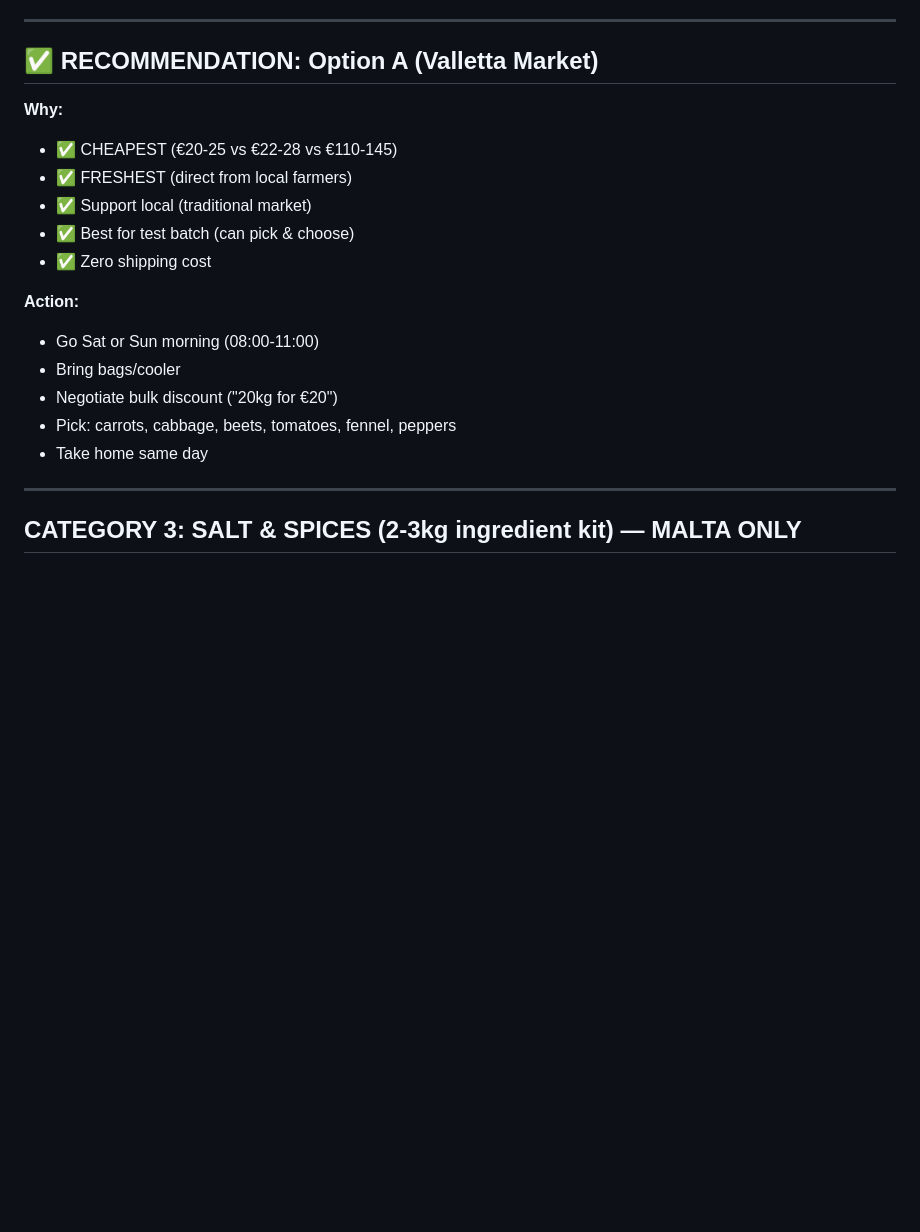
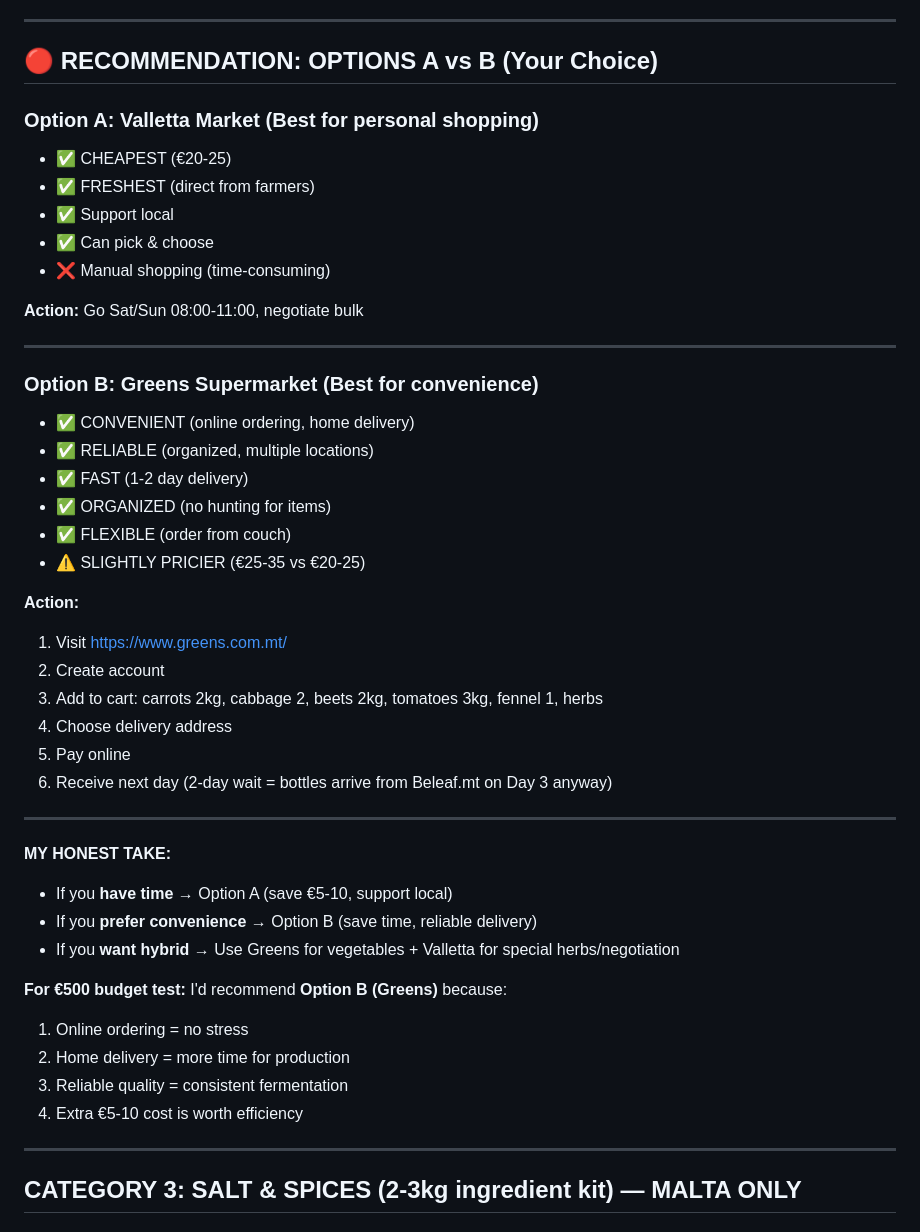
Before and after one commit to anastasianydegger-afk/emilio-business, a Markdown page: SHOPPING_LIST.md, the part around one of its changes. Drawn GitHub-style; blank space fills up the shorter version.

Commit message:
SHOPPING_LIST: Added Greens Supermarket as vegetable/ingredient supplier option (online ordering + home delivery)

```diff
--- a/SHOPPING_LIST.md
+++ b/SHOPPING_LIST.md
@@ -102,21 +121,47 @@
 
 ---
 
-## ✅ RECOMMENDATION: **Option A (Valletta Market)**
+## 🔴 RECOMMENDATION: **OPTIONS A vs B (Your Choice)**
 
-**Why:**
-- ✅ CHEAPEST (€20-25 vs €22-28 vs €110-145)
-- ✅ FRESHEST (direct from local farmers)
-- ✅ Support local (traditional market)
-- ✅ Best for test batch (can pick & choose)
-- ✅ Zero shipping cost
+### **Option A: Valletta Market** (Best for personal shopping)
+- ✅ CHEAPEST (€20-25)
+- ✅ FRESHEST (direct from farmers)
+- ✅ Support local
+- ✅ Can pick & choose
+- ❌ Manual shopping (time-consuming)
+
+**Action:** Go Sat/Sun 08:00-11:00, negotiate bulk
+
+---
+
+### **Option B: Greens Supermarket** (Best for convenience)
+- ✅ CONVENIENT (online ordering, home delivery)
+- ✅ RELIABLE (organized, multiple locations)
+- ✅ FAST (1-2 day delivery)
+- ✅ ORGANIZED (no hunting for items)
+- ✅ FLEXIBLE (order from couch)
+- ⚠️ SLIGHTLY PRICIER (€25-35 vs €20-25)
 
 **Action:**
-- Go Sat or Sun morning (08:00-11:00)
-- Bring bags/cooler
-- Negotiate bulk discount ("20kg for €20")
-- Pick: carrots, cabbage, beets, tomatoes, fennel, peppers
-- Take home same day
+1. Visit https://www.greens.com.mt/
+2. Create account
+3. Add to cart: carrots 2kg, cabbage 2, beets 2kg, tomatoes 3kg, fennel 1, herbs
+4. Choose delivery address
+5. Pay online
+6. Receive next day (2-day wait = bottles arrive from Beleaf.mt on Day 3 anyway)
+
+---
+
+**MY HONEST TAKE:**
+- If you **have time** → Option A (save €5-10, support local)
+- If you **prefer convenience** → Option B (save time, reliable delivery)
+- If you **want hybrid** → Use Greens for vegetables + Valletta for special herbs/negotiation
+
+**For €500 budget test:** I'd recommend **Option B (Greens)** because:
+1. Online ordering = no stress
+2. Home delivery = more time for production
+3. Reliable quality = consistent fermentation
+4. Extra €5-10 cost is worth efficiency
 
 ---
 
```
Also changed, not shown: other parts of SHOPPING_LIST.md (+52 -15 lines).
